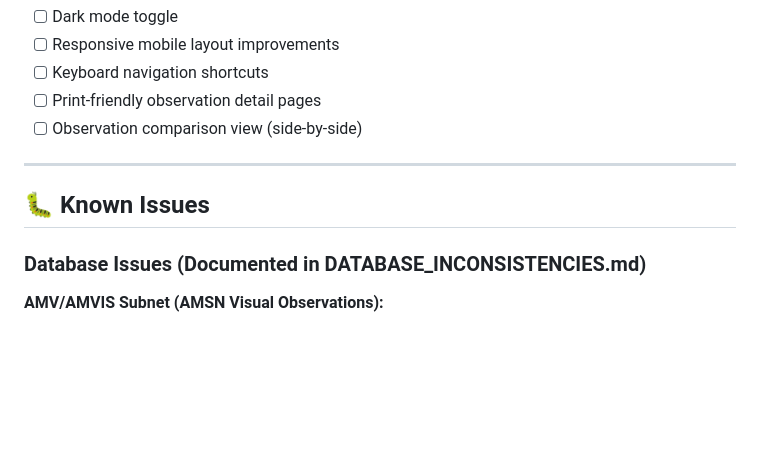
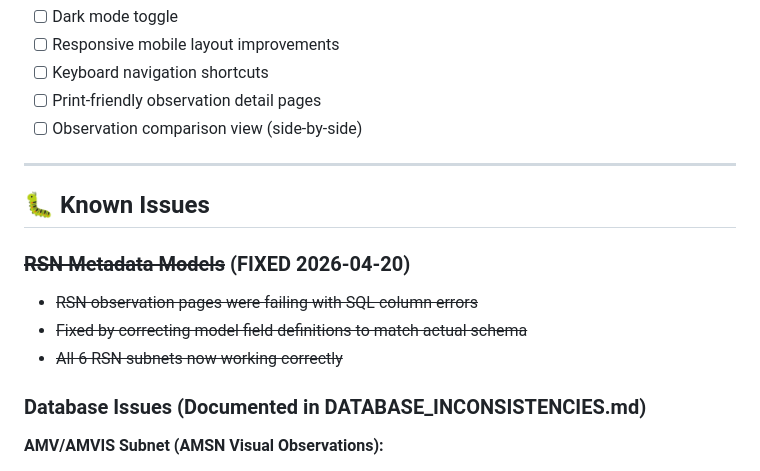
Before and after one commit to awarnock3/IHWWebApp, a Markdown page: TODO.md, the part around the change. Drawn GitHub-style; blank space fills up the shorter version.

Commit message:
Update TODO.md with RSN fix
Co-authored-by: Copilot <223556219+Copilot@users.noreply.github.com>

```diff
--- a/TODO.md
+++ b/TODO.md
@@ -145,6 +145,11 @@ Nothing currently in progress.
 
 ## 🐛 Known Issues
 
+### ~~RSN Metadata Models~~ (FIXED 2026-04-20)
+- ~~RSN observation pages were failing with SQL column errors~~
+- ~~Fixed by correcting model field definitions to match actual schema~~
+- ~~All 6 RSN subnets now working correctly~~
+
 ### Database Issues (Documented in DATABASE_INCONSISTENCIES.md)
 
 **AMV/AMVIS Subnet (AMSN Visual Observations):**
```
